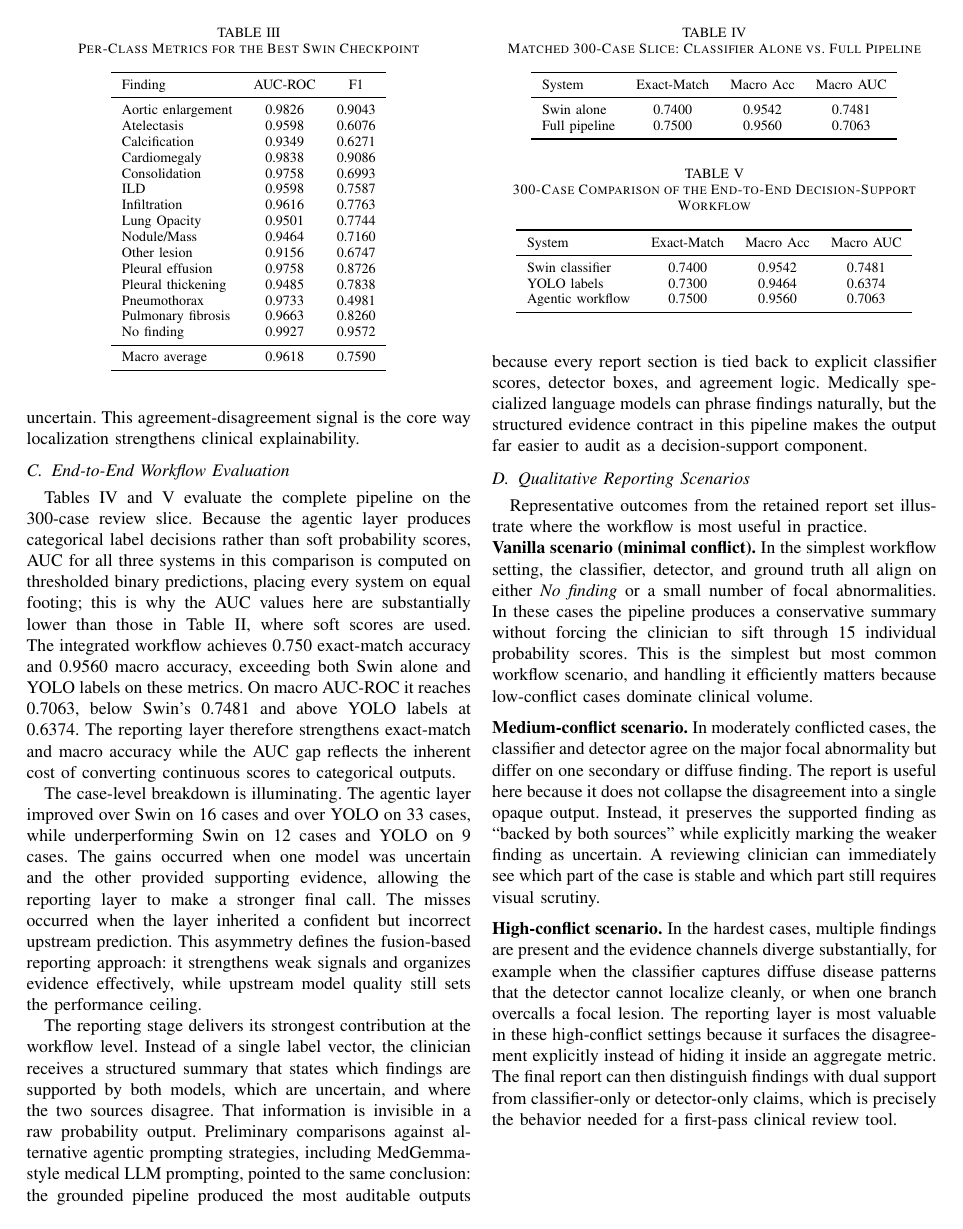
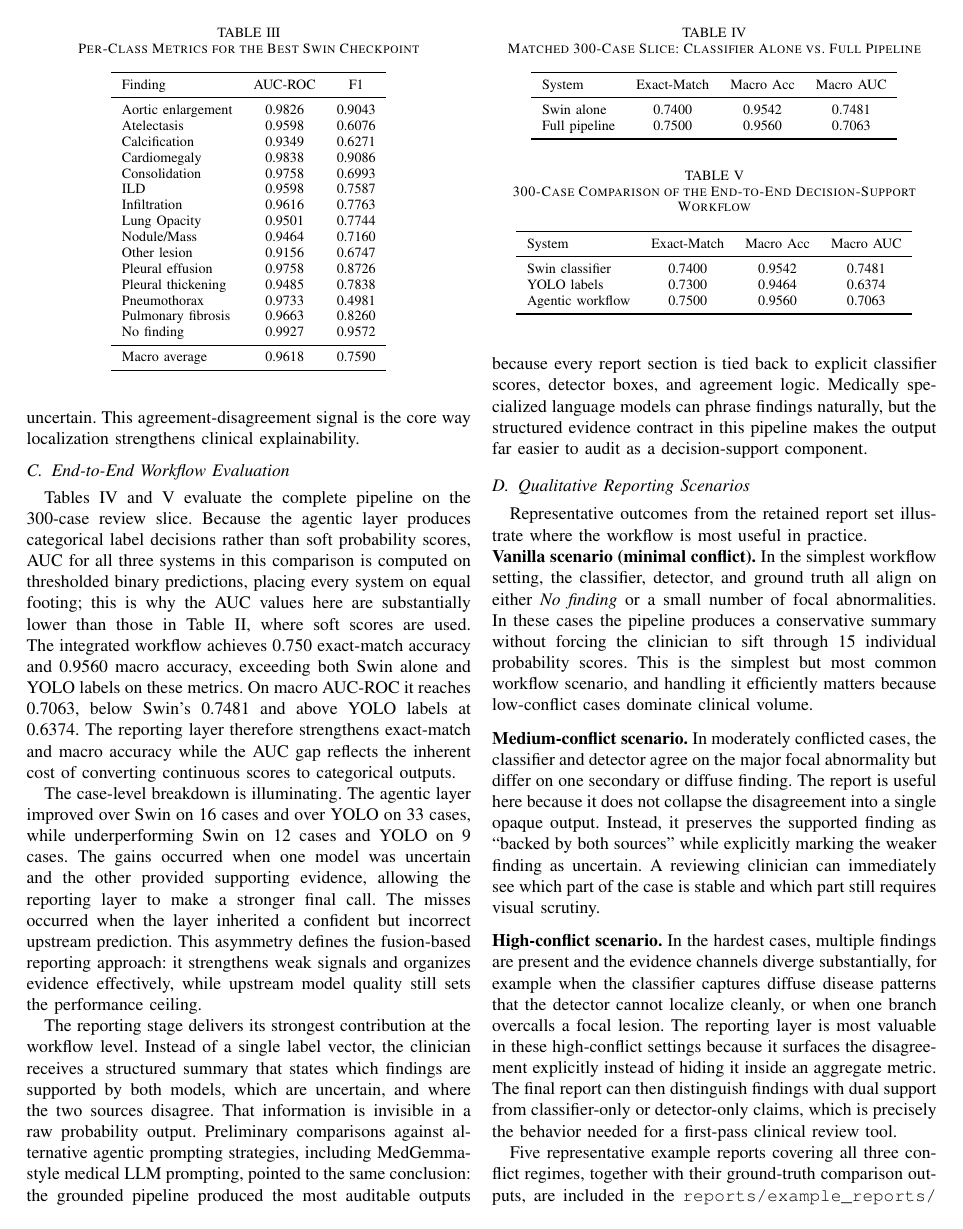
Before and after one commit to CosmoBean/CT-transformer, a LaTeX paper (report-paper/IEEE-conference-template-062824/IEEE-conference-template-062824.tex): page 5 of 7 before the commit and page 5 of 8 after it. Compiled offline with pdfLaTeX; a missing font is replaced by an installed copy or a similar font; a LaTeX package or settings file that is missing is left out.

Commit message:
Note example reports and comparisons in source submission

```diff
--- a/report-paper/IEEE-conference-template-062824/IEEE-conference-template-062824.tex
+++ b/report-paper/IEEE-conference-template-062824/IEEE-conference-template-062824.tex
@@ -267,6 +267,8 @@ In moderately conflicted cases, the classifier and detector agree on the major f
 \noindent\textbf{High-conflict scenario.}
 In the hardest cases, multiple findings are present and the evidence channels diverge substantially, for example when the classifier captures diffuse disease patterns that the detector cannot localize cleanly, or when one branch overcalls a focal lesion. The reporting layer is most valuable in these high-conflict settings because it surfaces the disagreement explicitly instead of hiding it inside an aggregate metric. The final report can then distinguish findings with dual support from classifier-only or detector-only claims, which is precisely the behavior needed for a first-pass clinical review tool.
 
+Five representative example reports covering all three conflict regimes, together with their ground-truth comparison outputs, are included in the \texttt{reports/example\_reports/} and \texttt{reports/comparision\_reports/} directories of the source code submission for direct reference.
+
 \clearpage
 \begin{figure*}[!t]
 \centering
```
Also changed, not shown: report-paper/IEEE-conference-template-062824/IEEE-conference-template-062824.pdf.
